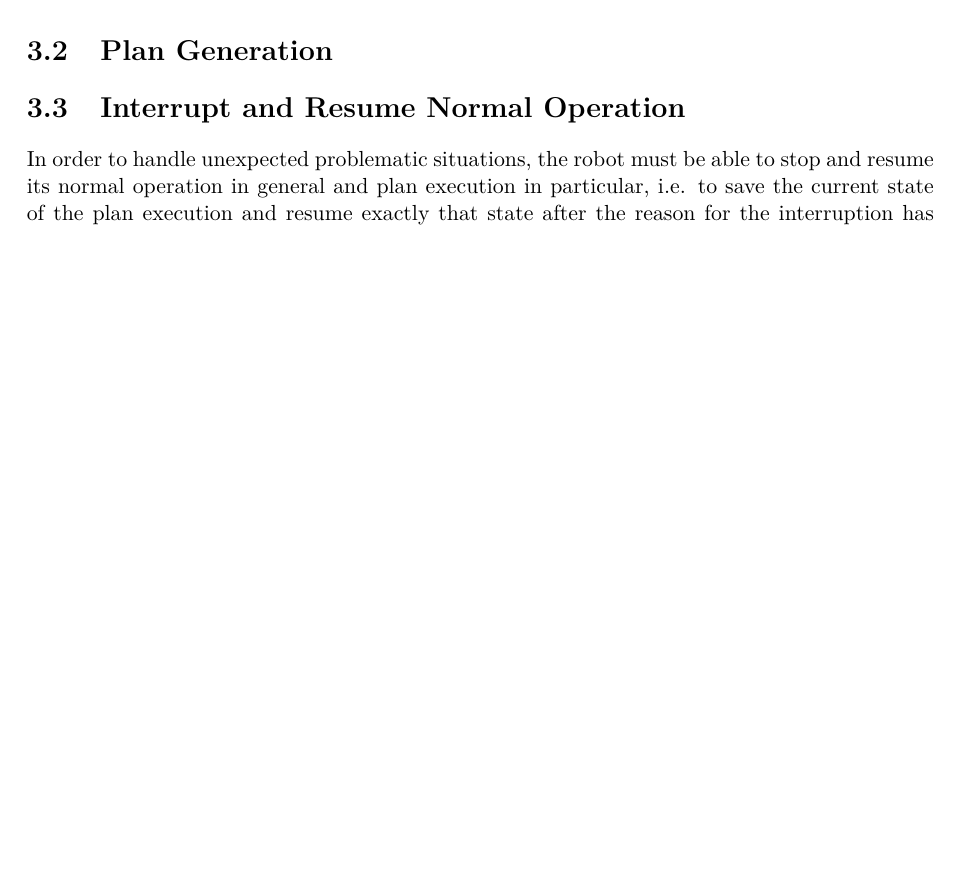
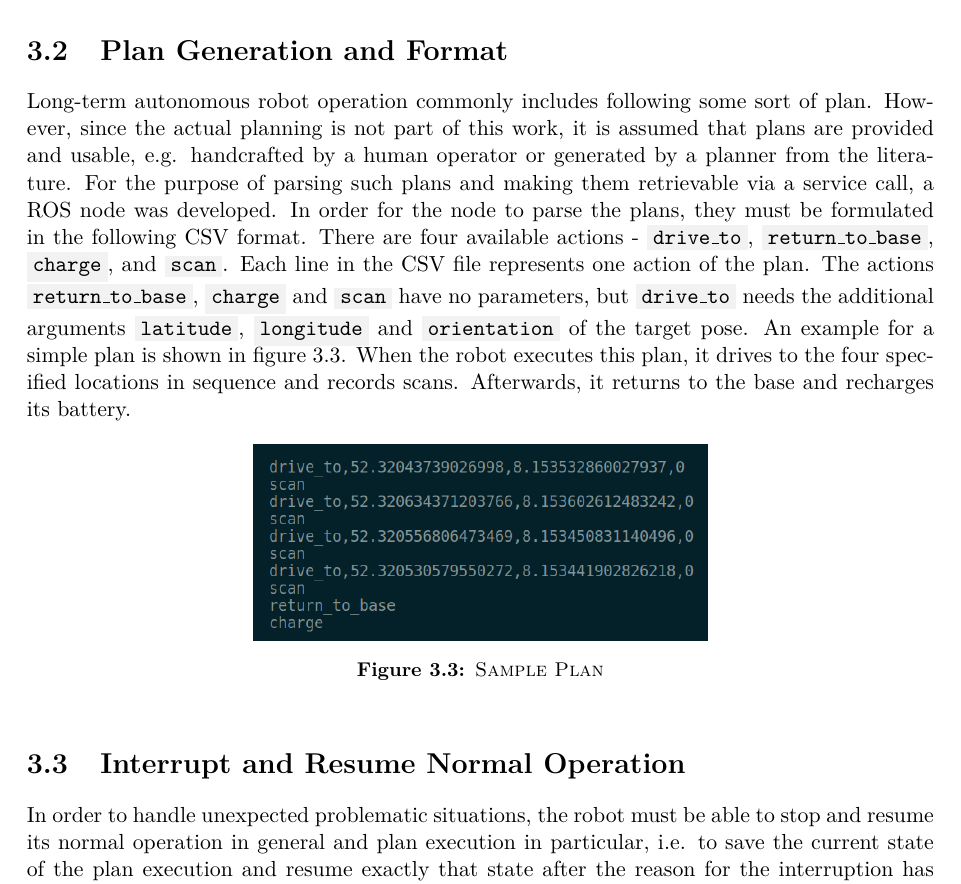
Before and after one commit to tbohne/msc, a LaTeX thesis (thesis/thesis.tex): part of page 21 of 27, cut so that both start at the same text, the shorter picture padded with empty space. Compiled offline with pdfLaTeX.

Commit message:
plan generation and format section

```diff
--- a/thesis/thesis.tex
+++ b/thesis/thesis.tex
@@ -335,8 +335,28 @@ i.e. drive back to its base, recharge, and continue the plan execution. However,
 that it can already tell that it is not possible to reach the base and recharge. It is then still able to communicate the problem and save the state, but it is not able
 to recover. The extreme case, where nothing can be done, would be that the battery suddenly just breaks.
 
-\section{Plan Generation}
+\pagebreak
+
+\section{Plan Generation and Format}
 \label{sec:plan_generation}
+
+Long-term autonomous robot operation commonly includes following some sort of plan. However, since the actual planning is not part of this work, it is assumed that
+plans are provided and usable, e.g. handcrafted by a human operator or generated by a planner from the literature.
+For the purpose of parsing such plans and making them retrievable via a service call, a ROS node was developed.
+In order for the node to parse the plans, they must be formulated in the following CSV format.
+There are four available actions - \code{drive\_to}, \code{return\_to\_base}, \code{charge}, and \code{scan}.
+Each line in the CSV file represents one action of the plan. The actions \code{return\_to\_base}, \code{charge} and \code{scan} have no parameters,
+but \code{drive\_to} needs the additional arguments \code{latitude}, \code{longitude} and \code{orientation} of the target pose.
+An example for a simple plan is shown in figure \ref{fig:plan_example}.
+When the robot executes this plan, it drives to the four specified locations in sequence and records scans.
+Afterwards, it returns to the base and recharges its battery.
+\begin{figure}[H]
+    \centering
+    \includegraphics[width=0.5\textwidth]{pics/plan_example.png}
+    \caption{\textsc{Sample Plan}}
+    \label{fig:plan_example}
+\end{figure}
+\noindent
 
 \section{Interrupt and Resume Normal Operation}
 
```
Also changed, not shown: thesis/pics/plan_example.png (added), thesis/thesis.tex (2 more changed lines).
